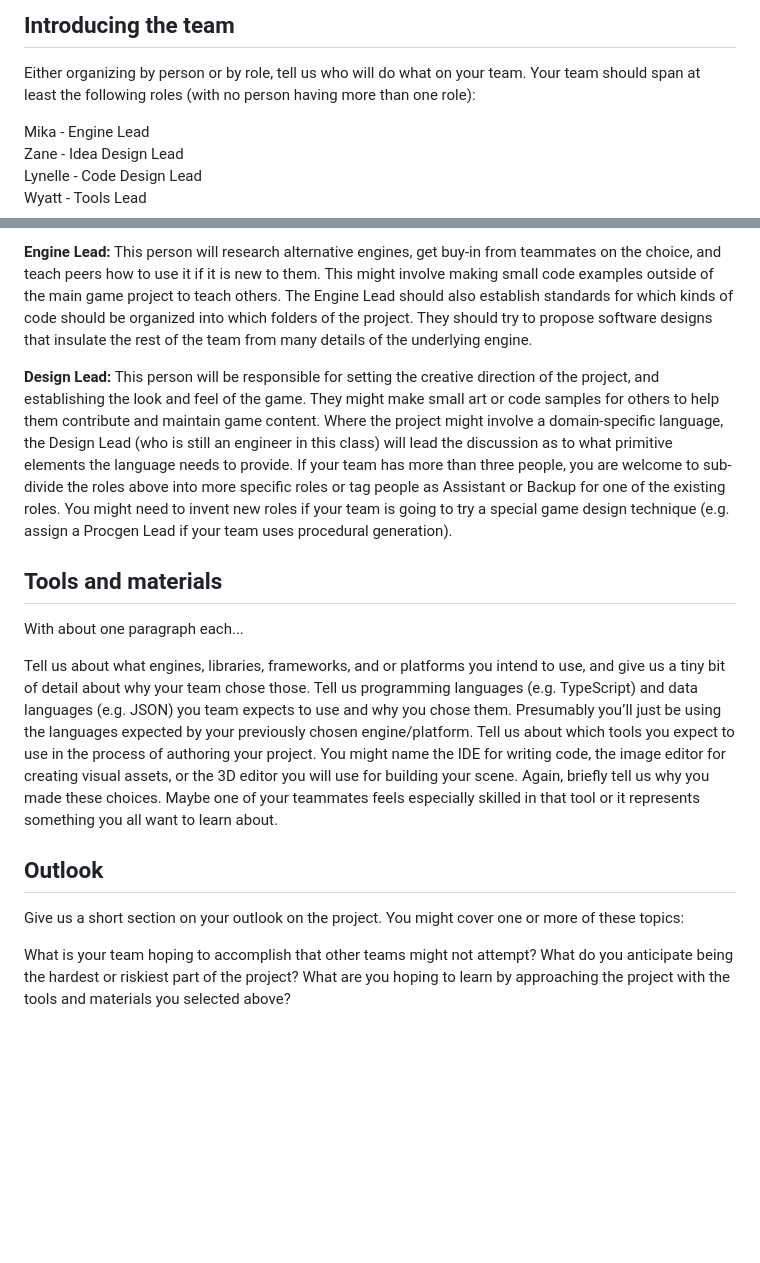
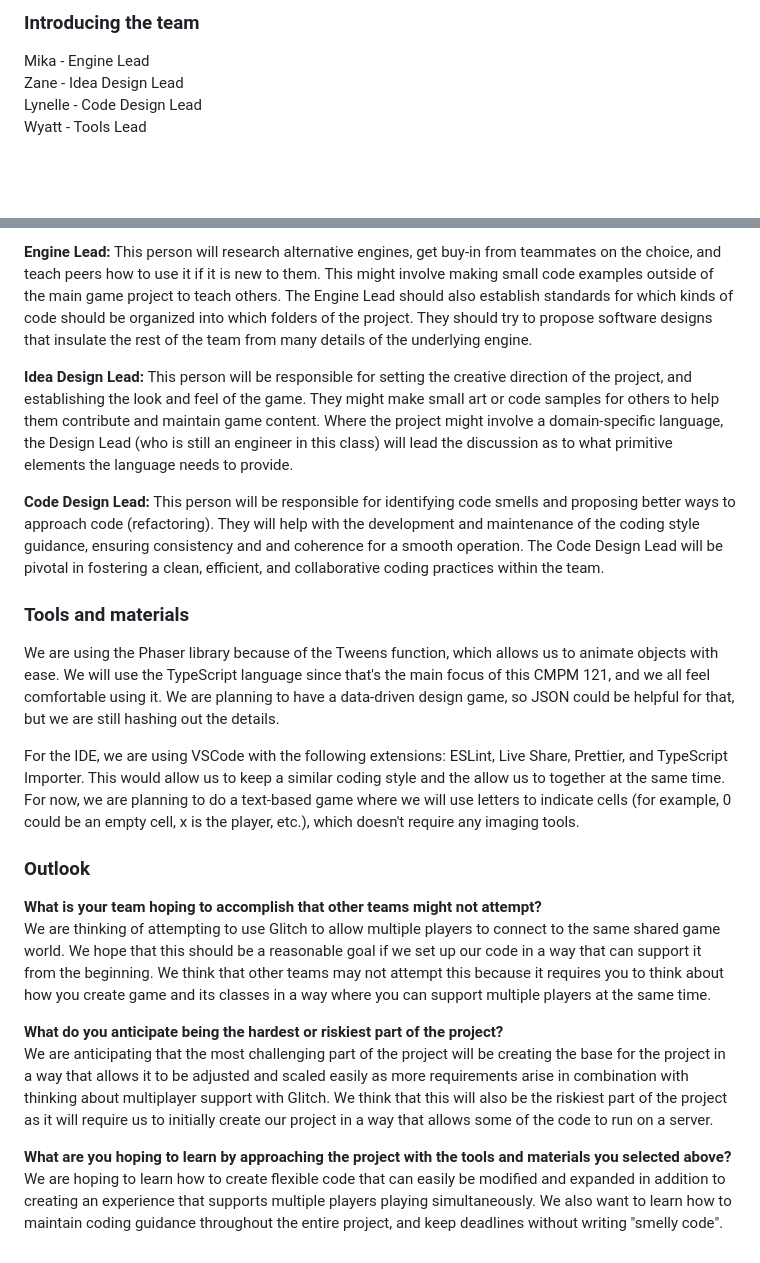
Before and after one commit to MikaPS/GardenSimulator2023, a Markdown page: README.md, 2 parts joined by grey strips. GitHub-like rendering; blank space fills up the shorter version.

Commit message:
F Team Formation.
Co-authored-by: MikaPS <MikaPS@users.noreply.github.com>
Co-authored-by: Lyn-G <Lyn-G@users.noreply.github.com>

```diff
--- a/README.md
+++ b/README.md
@@ -4,7 +4,5 @@
 
-## Introducing the team
-
-Either organizing by person or by role, tell us who will do what on your team. Your team should span at least the following roles (with no person having more than one role):
+### **Introducing the team**
 
 Mika - Engine Lead<br>
 Zane - Idea Design Lead<br>
@@ -15,21 +13,24 @@ Wyatt - Tools Lead<br>
 
 **Engine Lead:** This person will research alternative engines, get buy-in from teammates on the choice, and teach peers how to use it if it is new to them. This might involve making small code examples outside of the main game project to teach others. The Engine Lead should also establish standards for which kinds of code should be organized into which folders of the project. They should try to propose software designs that insulate the rest of the team from many details of the underlying engine.
 
-**Design Lead:** This person will be responsible for setting the creative direction of the project, and establishing the look and feel of the game. They might make small art or code samples for others to help them contribute and maintain game content. Where the project might involve a domain-specific language, the Design Lead (who is still an engineer in this class) will lead the discussion as to what primitive elements the language needs to provide.
-If your team has more than three people, you are welcome to sub-divide the roles above into more specific roles or tag people as Assistant or Backup for one of the existing roles. You might need to invent new roles if your team is going to try a special game design technique (e.g. assign a Procgen Lead if your team uses procedural generation).
+**Idea Design Lead:** This person will be responsible for setting the creative direction of the project, and establishing the look and feel of the game. They might make small art or code samples for others to help them contribute and maintain game content. Where the project might involve a domain-specific language, the Design Lead (who is still an engineer in this class) will lead the discussion as to what primitive elements the language needs to provide.
 
-## Tools and materials
+**Code Design Lead:** This person will be responsible for identifying code smells and proposing better ways to approach code (refactoring). They will help with the development and maintenance of the coding style guidance, ensuring consistency and and coherence for a smooth operation. The Code Design Lead will be pivotal in fostering a clean, efficient, and collaborative coding practices within the team.
 
-With about one paragraph each...
+### **Tools and materials**
 
-Tell us about what engines, libraries, frameworks, and or platforms you intend to use, and give us a tiny bit of detail about why your team chose those.
-Tell us programming languages (e.g. TypeScript) and data languages (e.g. JSON) you team expects to use and why you chose them. Presumably you’ll just be using the languages expected by your previously chosen engine/platform.
-Tell us about which tools you expect to use in the process of authoring your project. You might name the IDE for writing code, the image editor for creating visual assets, or the 3D editor you will use for building your scene. Again, briefly tell us why you made these choices. Maybe one of your teammates feels especially skilled in that tool or it represents something you all want to learn about.
+We are using the Phaser library because of the Tweens function, which allows us to animate objects with ease.
+We will use the TypeScript language since that's the main focus of this CMPM 121, and we all feel comfortable using it. We are planning to have a data-driven design game, so JSON could be helpful for that, but we are still hashing out the details.
 
-## Outlook
+For the IDE, we are using VSCode with the following extensions: ESLint, Live Share, Prettier, and TypeScript Importer. This would allow us to keep a similar coding style and the allow us to together at the same time. For now, we are planning to do a text-based game where we will use letters to indicate cells (for example, 0 could be an empty cell, x is the player, etc.), which doesn't require any imaging tools.
 
-Give us a short section on your outlook on the project. You might cover one or more of these topics:
+### **Outlook**
 
-What is your team hoping to accomplish that other teams might not attempt?
-What do you anticipate being the hardest or riskiest part of the project?
-What are you hoping to learn by approaching the project with the tools and materials you selected above?
+**What is your team hoping to accomplish that other teams might not attempt?**<br>
+We are thinking of attempting to use Glitch to allow multiple players to connect to the same shared game world. We hope that this should be a reasonable goal if we set up our code in a way that can support it from the beginning. We think that other teams may not attempt this because it requires you to think about how you create game and its classes in a way where you can support multiple players at the same time.
+
+**What do you anticipate being the hardest or riskiest part of the project?**<br>
+We are anticipating that the most challenging part of the project will be creating the base for the project in a way that allows it to be adjusted and scaled easily as more requirements arise in combination with thinking about multiplayer support with Glitch. We think that this will also be the riskiest part of the project as it will require us to initially create our project in a way that allows some of the code to run on a server.
+
+**What are you hoping to learn by approaching the project with the tools and materials you selected above?**<br>
+We are hoping to learn how to create flexible code that can easily be modified and expanded in addition to creating an experience that supports multiple players playing simultaneously. We also want to learn how to maintain coding guidance throughout the entire project, and keep deadlines without writing "smelly code".
```
Also changed, not shown: other parts of README.md (+1 -1 lines).
